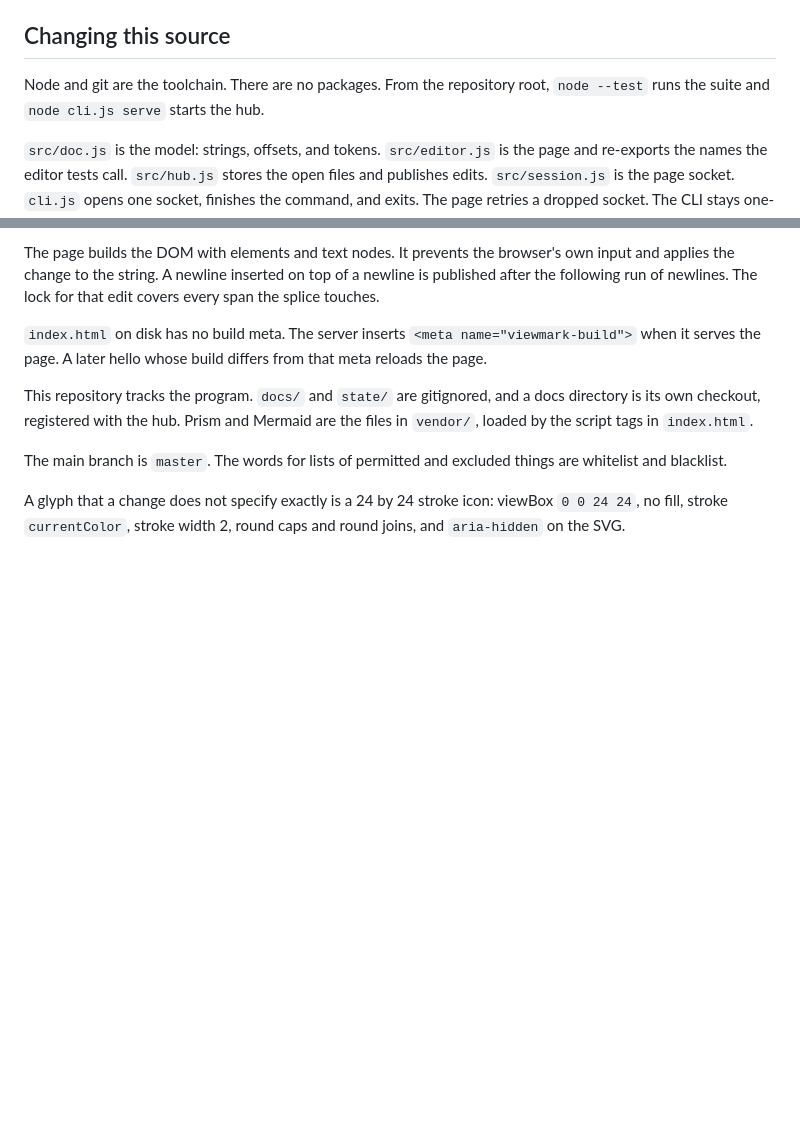
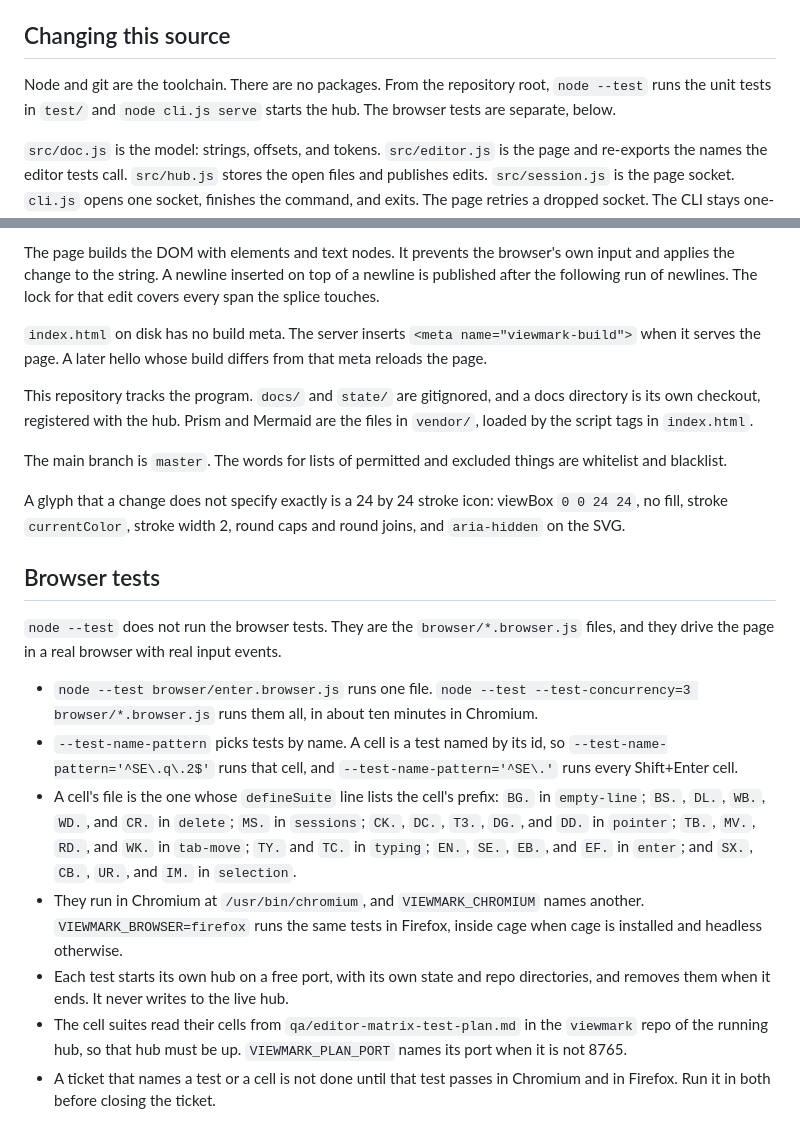
Before and after one commit to Outshined/viewmark, a Markdown page: AGENTS.md, 2 parts joined by grey strips. GitHub-like rendering; blank space fills up the shorter version.

Commit message:
Say in AGENTS.md how to run the browser tests, and that node --test runs only test/.
A ticket that names a test or a cell is done when that test passes in Chromium and in Firefox.

Co-Authored-By: Claude Opus 5.5 <noreply@anthropic.com>

```diff
--- a/AGENTS.md
+++ b/AGENTS.md
@@ -49,7 +49,7 @@ A ticket is `tickets/<id>.md`. `ticket create` reads the body from stdin. `ticke
 
 ## Changing this source
 
-Node and git are the toolchain. There are no packages. From the repository root, `node --test` runs the suite and `node cli.js serve` starts the hub.
+Node and git are the toolchain. There are no packages. From the repository root, `node --test` runs the unit tests in `test/` and `node cli.js serve` starts the hub. The browser tests are separate, below.
 
 `src/doc.js` is the model: strings, offsets, and tokens. `src/editor.js` is the page and re-exports the names the editor tests call. `src/hub.js` stores the open files and publishes edits. `src/session.js` is the page socket. `cli.js` opens one socket, finishes the command, and exits. The page retries a dropped socket. The CLI stays one-shot.
 
@@ -62,3 +62,15 @@ This repository tracks the program. `docs/` and `state/` are gitignored, and a d
 The main branch is `master`. The words for lists of permitted and excluded things are whitelist and blacklist.
 
 A glyph that a change does not specify exactly is a 24 by 24 stroke icon: viewBox `0 0 24 24`, no fill, stroke `currentColor`, stroke width 2, round caps and round joins, and `aria-hidden` on the SVG.
+
+## Browser tests
+
+`node --test` does not run the browser tests. They are the `browser/*.browser.js` files, and they drive the page in a real browser with real input events.
+
+- `node --test browser/enter.browser.js` runs one file. `node --test --test-concurrency=3 browser/*.browser.js` runs them all, in about ten minutes in Chromium.
+- `--test-name-pattern` picks tests by name. A cell is a test named by its id, so `--test-name-pattern='^SE\.q\.2$'` runs that cell, and `--test-name-pattern='^SE\.'` runs every Shift+Enter cell.
+- A cell's file is the one whose `defineSuite` line lists the cell's prefix: `BG.` in `empty-line`; `BS.`, `DL.`, `WB.`, `WD.`, and `CR.` in `delete`; `MS.` in `sessions`; `CK.`, `DC.`, `T3.`, `DG.`, and `DD.` in `pointer`; `TB.`, `MV.`, `RD.`, and `WK.` in `tab-move`; `TY.` and `TC.` in `typing`; `EN.`, `SE.`, `EB.`, and `EF.` in `enter`; and `SX.`, `CB.`, `UR.`, and `IM.` in `selection`.
+- They run in Chromium at `/usr/bin/chromium`, and `VIEWMARK_CHROMIUM` names another. `VIEWMARK_BROWSER=firefox` runs the same tests in Firefox, inside cage when cage is installed and headless otherwise.
+- Each test starts its own hub on a free port, with its own state and repo directories, and removes them when it ends. It never writes to the live hub.
+- The cell suites read their cells from `qa/editor-matrix-test-plan.md` in the `viewmark` repo of the running hub, so that hub must be up. `VIEWMARK_PLAN_PORT` names its port when it is not 8765.
+- A ticket that names a test or a cell is not done until that test passes in Chromium and in Firefox. Run it in both before closing the ticket.
```
